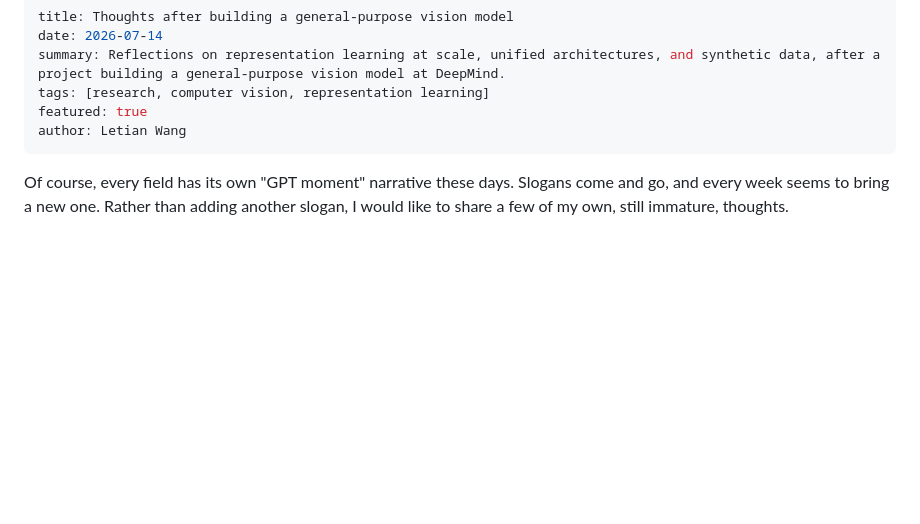
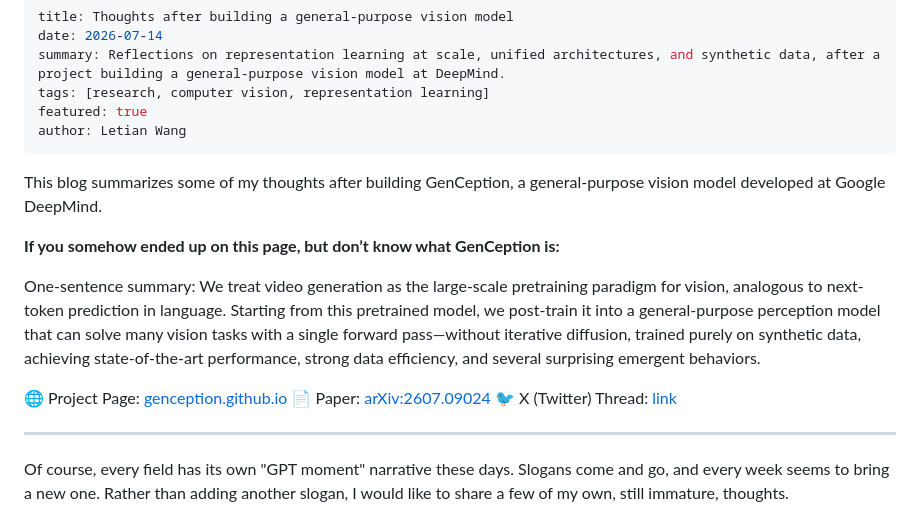
Before and after one commit to Letian-Wang/letian-wang.github.io, a Markdown page: content/blog/thoughts-after-building-a-general-purpose-vision-model.md, the part around the change. GitHub-like rendering; blank space fills up the shorter version.

Commit message:
Summarize thoughts on GenCeption model
Added a summary of thoughts on building GenCeption, including its purpose and links to the project page, paper, and Twitter thread.

```diff
--- a/content/blog/thoughts-after-building-a-general-purpose-vision-model.md
+++ b/content/blog/thoughts-after-building-a-general-purpose-vision-model.md
@@ -5,6 +5,18 @@ summary: Reflections on representation learning at scale, unified architectures,
 tags: [research, computer vision, representation learning]
 featured: true
 author: Letian Wang
+---
+
+This blog summarizes some of my thoughts after building GenCeption, a general-purpose vision model developed at Google DeepMind.
+
+**If you somehow ended up on this page, but don’t know what GenCeption is:**
+
+One-sentence summary: We treat video generation as the large-scale pretraining paradigm for vision, analogous to next-token prediction in language. Starting from this pretrained model, we post-train it into a general-purpose perception model that can solve many vision tasks with a single forward pass—without iterative diffusion, trained purely on synthetic data, achieving state-of-the-art performance, strong data efficiency, and several surprising emergent behaviors.
+
+🌐 Project Page: [genception.github.io](https://genception.github.io)
+📄 Paper: [arXiv:2607.09024](https://arxiv.org/abs/2607.09024)
+🐦 X (Twitter) Thread: [link](https://x.com/Letian_Wang_6/status/2076646900745277622)
+
 ---
 
 Of course, every field has its own "GPT moment" narrative these days. Slogans come and go, and every week seems to bring a new one. Rather than adding another slogan, I would like to share a few of my own, still immature, thoughts.
```
